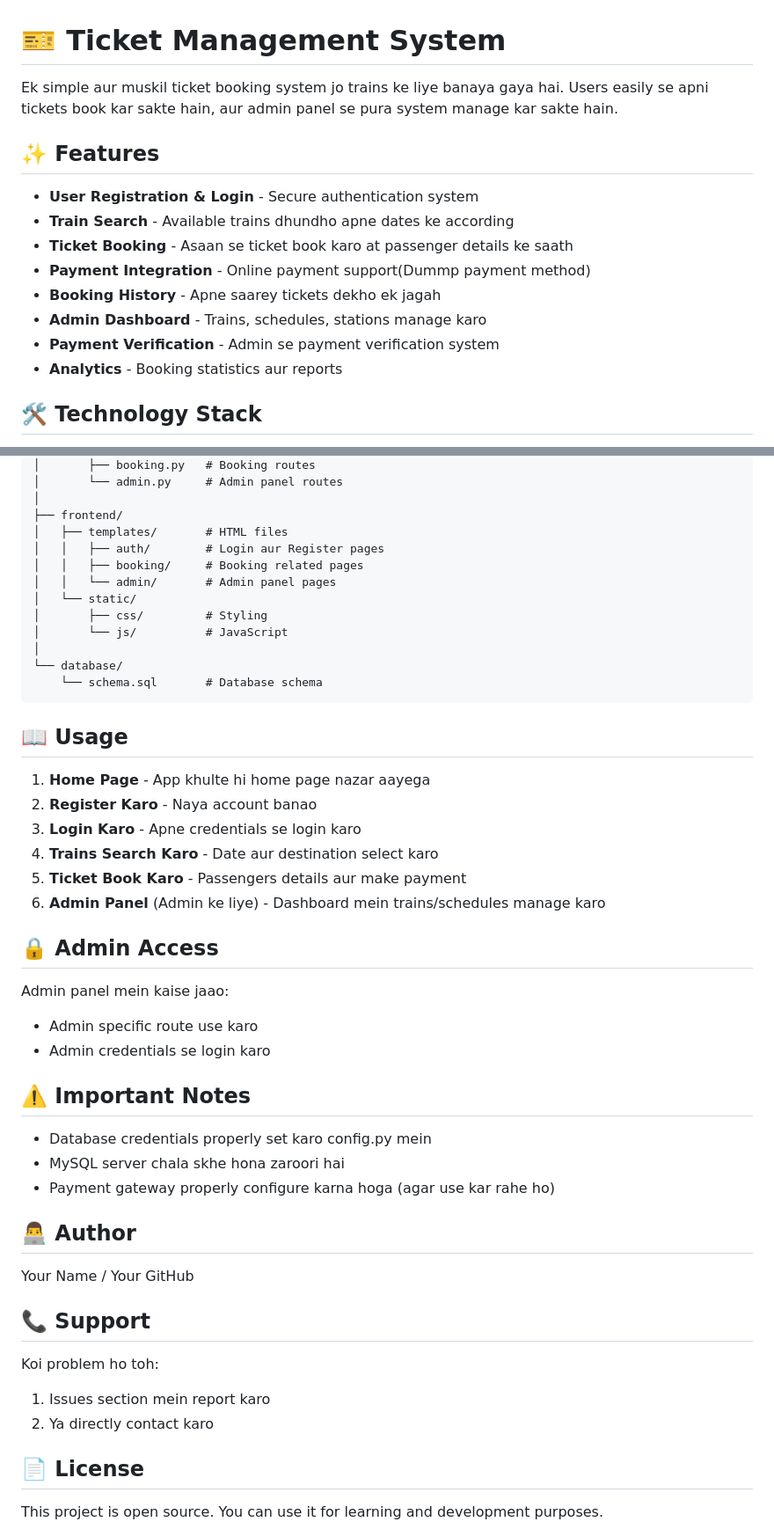
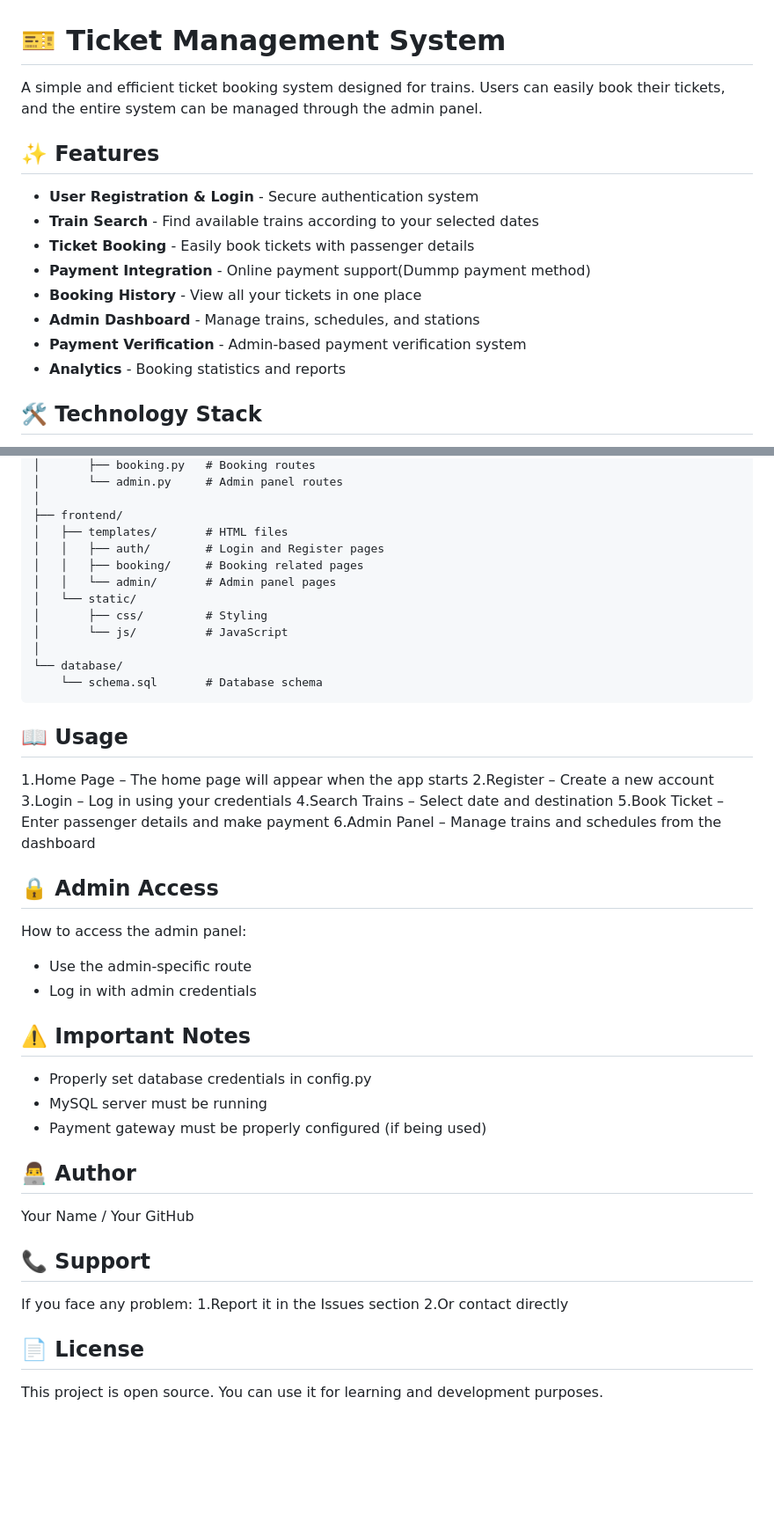
Before and after one commit to rajangupta7790-ux/My-Ticket-Management-System-project, a Markdown page: README.md, 2 parts joined by grey strips. Shown at 88% size. Rendered like a GitHub page; blank space fills up the shorter version.

```diff
--- a/README.md
+++ b/README.md
@@ -1,17 +1,18 @@
 # 🎫 Ticket Management System
 
-Ek simple aur muskil ticket booking system jo trains ke liye banaya gaya hai. Users easily se apni tickets book kar sakte hain, aur admin panel se pura system manage kar sakte hain.
+A simple and efficient ticket booking system designed for trains. Users can easily book their tickets,
+and the entire system can be managed through the admin panel.
 
 ## ✨ Features
 
 - **User Registration & Login** - Secure authentication system
-- **Train Search** - Available trains dhundho apne dates ke according
-- **Ticket Booking** - Asaan se ticket book karo at passenger details ke saath
+- **Train Search** - Find available trains according to your selected dates
+- **Ticket Booking** - Easily book tickets with passenger details
 - **Payment Integration** - Online payment support(Dummp payment method)
-- **Booking History** - Apne saarey tickets dekho ek jagah
-- **Admin Dashboard** - Trains, schedules, stations manage karo
-- **Payment Verification** - Admin se payment verification system
-- **Analytics** - Booking statistics aur reports
+- **Booking History** - View all your tickets in one place
+- **Admin Dashboard** - Manage trains, schedules, and stations
+- **Payment Verification** - Admin-based payment verification system
+- **Analytics** - Booking statistics and reports
 
 ## 🛠️ Technology Stack
 
@@ -78,7 +79,7 @@ Ticket Management System/
 │
 ├── frontend/
 │   ├── templates/       # HTML files
-│   │   ├── auth/        # Login aur Register pages
+│   │   ├── auth/        # Login and Register pages
 │   │   ├── booking/     # Booking related pages
 │   │   └── admin/       # Admin panel pages
 │   └── static/
@@ -91,24 +92,24 @@ Ticket Management System/
 
 ## 📖 Usage
 
-1. **Home Page** - App khulte hi home page nazar aayega
-2. **Register Karo** - Naya account banao
-3. **Login Karo** - Apne credentials se login karo
-4. **Trains Search Karo** - Date aur destination select karo
-5. **Ticket Book Karo** - Passengers details aur make payment
-6. **Admin Panel** (Admin ke liye) - Dashboard mein trains/schedules manage karo
+1.Home Page     – The home page will appear when the app starts
+2.Register      – Create a new account
+3.Login         – Log in using your credentials
+4.Search Trains – Select date and destination
+5.Book Ticket   – Enter passenger details and make payment
+6.Admin Panel   – Manage trains and schedules from the dashboard
 
 ## 🔒 Admin Access
 
-Admin panel mein kaise jaao:
-- Admin specific route use karo
-- Admin credentials se login karo
+How to access the admin panel:
+- Use the admin-specific route
+- Log in with admin credentials
 
 ## ⚠️ Important Notes
 
-- Database credentials properly set karo config.py mein
-- MySQL server chala skhe hona zaroori hai
-- Payment gateway properly configure karna hoga (agar use kar rahe ho)
+- Properly set database credentials in config.py
+- MySQL server must be running
+- Payment gateway must be properly configured (if being used)
 
 ## 👨‍💻 Author
 
@@ -116,9 +117,9 @@ Your Name / Your GitHub
 
 ## 📞 Support
 
-Koi problem ho toh:
-1. Issues section mein report karo
-2. Ya directly contact karo
+If you face any problem:
+1.Report it in the Issues section
+2.Or contact directly
 
 ## 📄 License
 
```
Also changed, not shown: other parts of README.md (+8 -8 lines).
